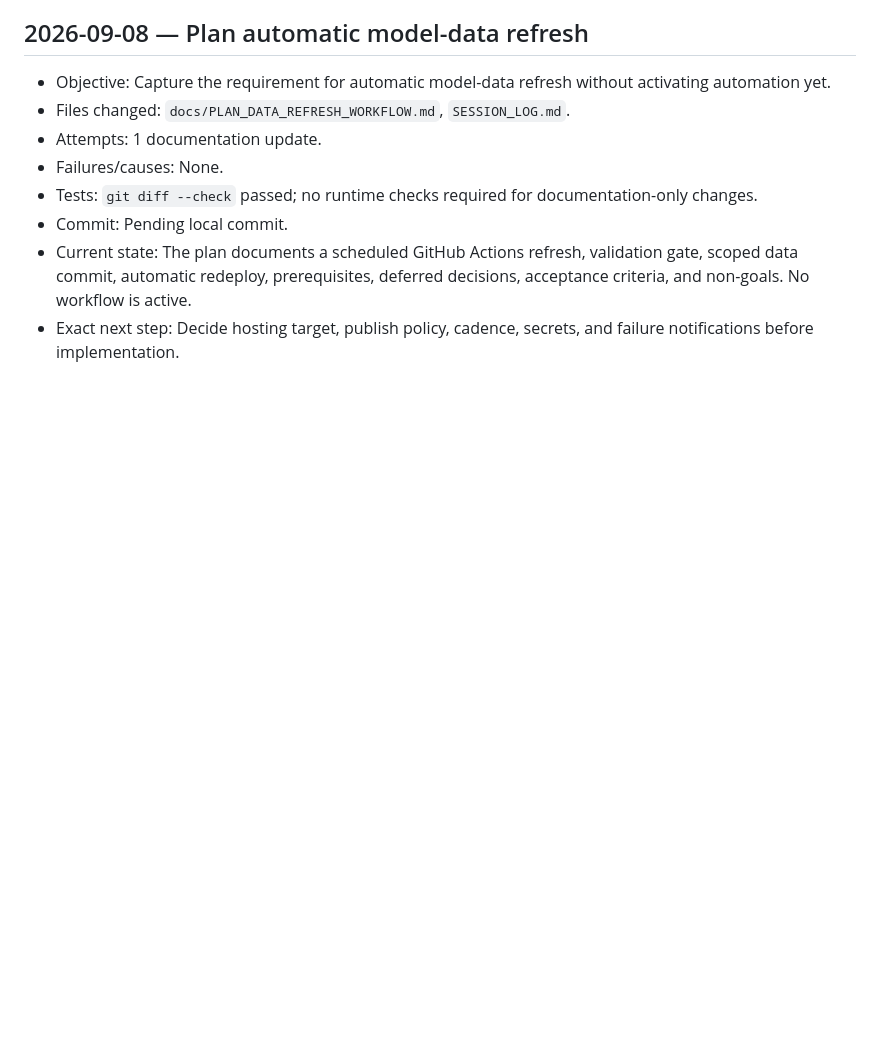
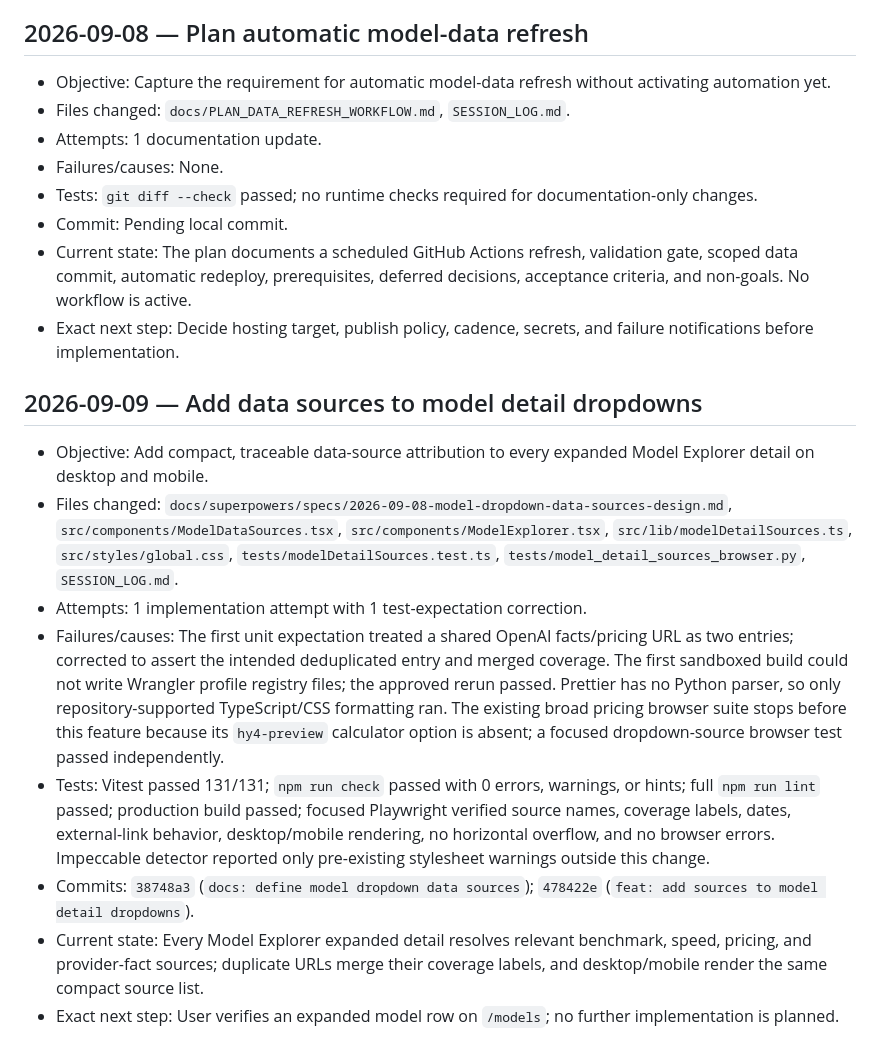
Before and after one commit to D-Flint/ai-model-web, a Markdown page: SESSION_LOG.md, the part around the change. Rendered like a GitHub page; blank space fills up the shorter version.

Commit message:
docs: record model dropdown sources

```diff
--- a/SESSION_LOG.md
+++ b/SESSION_LOG.md
@@ -307,3 +307,14 @@
 - Commit: Pending local commit.
 - Current state: The plan documents a scheduled GitHub Actions refresh, validation gate, scoped data commit, automatic redeploy, prerequisites, deferred decisions, acceptance criteria, and non-goals. No workflow is active.
 - Exact next step: Decide hosting target, publish policy, cadence, secrets, and failure notifications before implementation.
+
+## 2026-09-09 — Add data sources to model detail dropdowns
+
+- Objective: Add compact, traceable data-source attribution to every expanded Model Explorer detail on desktop and mobile.
+- Files changed: `docs/superpowers/specs/2026-09-08-model-dropdown-data-sources-design.md`, `src/components/ModelDataSources.tsx`, `src/components/ModelExplorer.tsx`, `src/lib/modelDetailSources.ts`, `src/styles/global.css`, `tests/modelDetailSources.test.ts`, `tests/model_detail_sources_browser.py`, `SESSION_LOG.md`.
+- Attempts: 1 implementation attempt with 1 test-expectation correction.
+- Failures/causes: The first unit expectation treated a shared OpenAI facts/pricing URL as two entries; corrected to assert the intended deduplicated entry and merged coverage. The first sandboxed build could not write Wrangler profile registry files; the approved rerun passed. Prettier has no Python parser, so only repository-supported TypeScript/CSS formatting ran. The existing broad pricing browser suite stops before this feature because its `hy4-preview` calculator option is absent; a focused dropdown-source browser test passed independently.
+- Tests: Vitest passed 131/131; `npm run check` passed with 0 errors, warnings, or hints; full `npm run lint` passed; production build passed; focused Playwright verified source names, coverage labels, dates, external-link behavior, desktop/mobile rendering, no horizontal overflow, and no browser errors. Impeccable detector reported only pre-existing stylesheet warnings outside this change.
+- Commits: `38748a3` (`docs: define model dropdown data sources`); `478422e` (`feat: add sources to model detail dropdowns`).
+- Current state: Every Model Explorer expanded detail resolves relevant benchmark, speed, pricing, and provider-fact sources; duplicate URLs merge their coverage labels, and desktop/mobile render the same compact source list.
+- Exact next step: User verifies an expanded model row on `/models`; no further implementation is planned.
```
